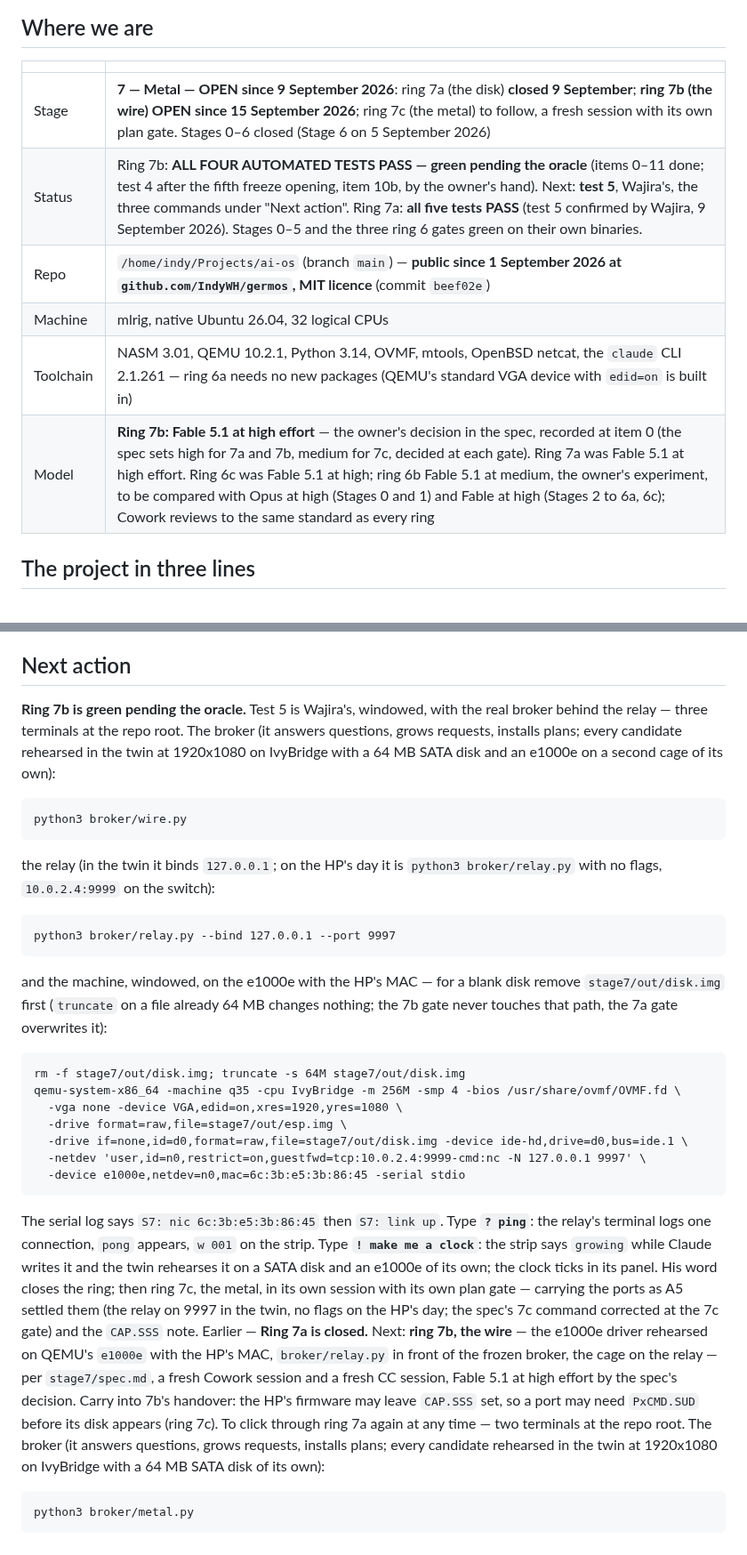
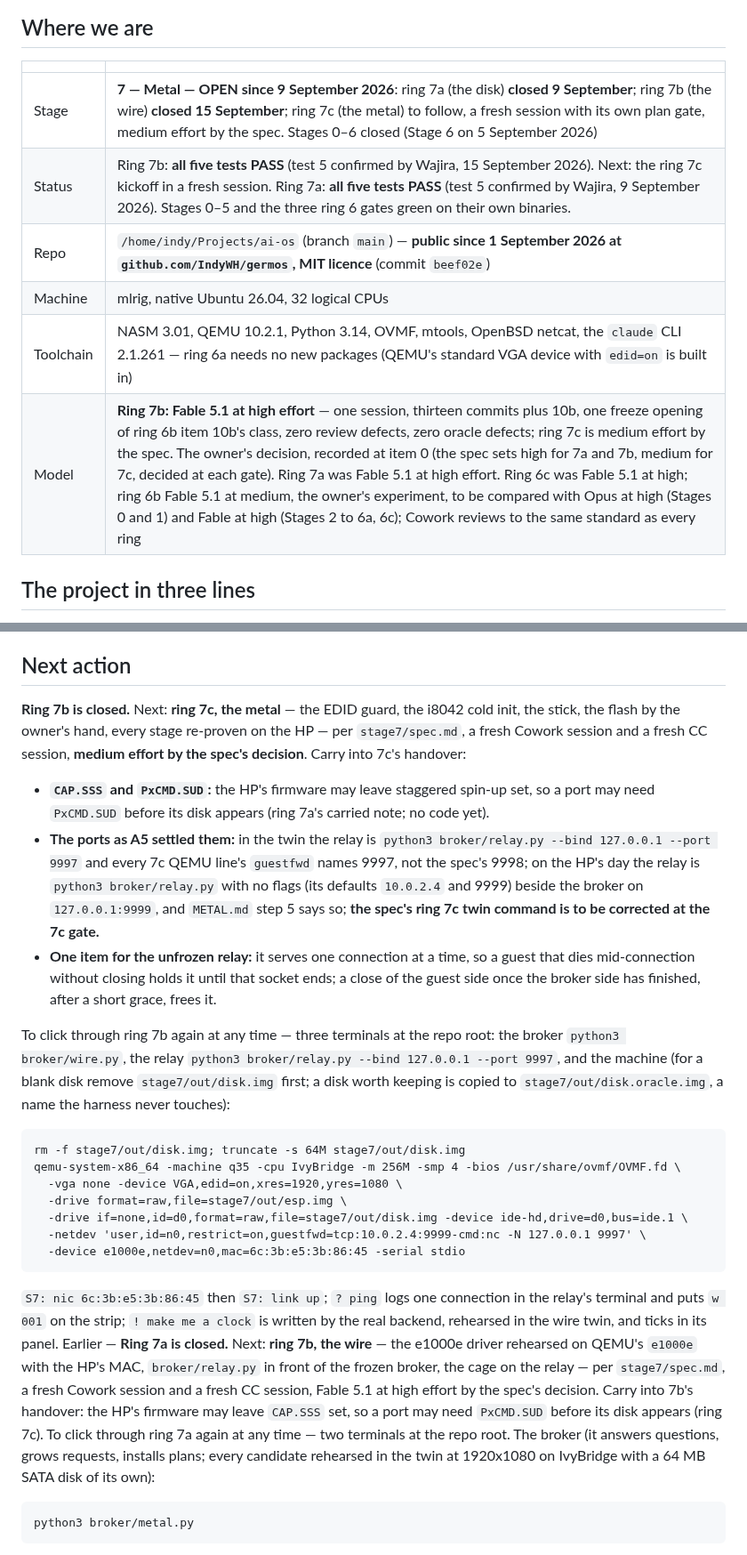
Before and after one commit to IndyWH/germos, a Markdown page: HANDOVER.md, 2 parts joined by grey strips. Shown at 89% size. Drawn GitHub-style.

Commit message:
Stage 7 ring 7b closed: the e1000e driver and the relay, a question and a clock over the wire with the real broker behind the relay
Test 5 confirmed by Wajira on 15 September 2026, with the real broker
behind the relay on 127.0.0.1:9997: a blank 64 MB disk; nineteen S7:
lines in order with the HP's MAC and "S7: link up"; "? ping" answered
over the e1000e through the relay; "! make me a clock" written by the
real backend, rehearsed in the wire twin, and running in its panel with
its own choices row; the strip w 002 002941, g 000/001, err 000, io
002040/000676. "Save the screenshot and test 5 is passed." The screenshot
is history/2026-09-15-ring7b-clock-e1000e.png. Cowork's pre-oracle review
of the driver and the relay found zero defects.

HANDOVER: the top paragraph, the Where we are table and the ring 7b
table to CLOSED; the model note for the owner's comparison (Fable 5.1 at
high effort, one session, thirteen commits plus 10b, one freeze opening
of ring 6b item 10b's class, zero review defects, zero oracle defects);
Next action to ring 7c, the metal, at medium effort, carrying CAP.SSS and
PxCMD.SUD, the ports as A5 settled them with the spec's 7c command to be
corrected at the 7c gate, and one item for the unfrozen relay (a guest
that dies mid-connection holds it; close the guest side after the broker
side has finished, after a grace). README's Stage 7 paragraph says ring
7b is closed.

Co-Authored-By: Claude Fable 5.1 <noreply@anthropic.com>
Claude-Session: https://claude.ai/code/session_01YXLg4E4XUqmQu4XAtxdBs3

````diff
--- a/HANDOVER.md
+++ b/HANDOVER.md
@@ -138,12 +138,12 @@ stage closures in two days from an empty folder. Next: the Stage 6 spec.
 
 | | |
 |---|---|
-| Stage | **7 — Metal — OPEN since 9 September 2026**: ring 7a (the disk) **closed 9 September**; **ring 7b (the wire) OPEN since 15 September 2026**; ring 7c (the metal) to follow, a fresh session with its own plan gate. Stages 0–6 closed (Stage 6 on 5 September 2026) |
-| Status | Ring 7b: **ALL FOUR AUTOMATED TESTS PASS — green pending the oracle** (items 0–11 done; test 4 after the fifth freeze opening, item 10b, by the owner's hand). Next: **test 5**, Wajira's, the three commands under "Next action". Ring 7a: **all five tests PASS** (test 5 confirmed by Wajira, 9 September 2026). Stages 0–5 and the three ring 6 gates green on their own binaries. |
+| Stage | **7 — Metal — OPEN since 9 September 2026**: ring 7a (the disk) **closed 9 September**; ring 7b (the wire) **closed 15 September**; ring 7c (the metal) to follow, a fresh session with its own plan gate, medium effort by the spec. Stages 0–6 closed (Stage 6 on 5 September 2026) |
+| Status | Ring 7b: **all five tests PASS** (test 5 confirmed by Wajira, 15 September 2026). Next: the ring 7c kickoff in a fresh session. Ring 7a: **all five tests PASS** (test 5 confirmed by Wajira, 9 September 2026). Stages 0–5 and the three ring 6 gates green on their own binaries. |
 | Repo | `/home/indy/Projects/ai-os` (branch `main`) — **public since 1 September 2026 at `github.com/IndyWH/germos`, MIT licence** (commit `beef02e`) |
 | Machine | mlrig, native Ubuntu 26.04, 32 logical CPUs |
 | Toolchain | NASM 3.01, QEMU 10.2.1, Python 3.14, OVMF, mtools, OpenBSD netcat, the `claude` CLI 2.1.261 — ring 6a needs no new packages (QEMU's standard VGA device with `edid=on` is built in) |
-| Model | **Ring 7b: Fable 5.1 at high effort** — the owner's decision in the spec, recorded at item 0 (the spec sets high for 7a and 7b, medium for 7c, decided at each gate). Ring 7a was Fable 5.1 at high effort. Ring 6c was Fable 5.1 at high; ring 6b Fable 5.1 at medium, the owner's experiment, to be compared with Opus at high (Stages 0 and 1) and Fable at high (Stages 2 to 6a, 6c); Cowork reviews to the same standard as every ring |
+| Model | **Ring 7b: Fable 5.1 at high effort** — one session, thirteen commits plus 10b, one freeze opening of ring 6b item 10b's class, zero review defects, zero oracle defects; ring 7c is medium effort by the spec. The owner's decision, recorded at item 0 (the spec sets high for 7a and 7b, medium for 7c, decided at each gate). Ring 7a was Fable 5.1 at high effort. Ring 6c was Fable 5.1 at high; ring 6b Fable 5.1 at medium, the owner's experiment, to be compared with Opus at high (Stages 0 and 1) and Fable at high (Stages 2 to 6a, 6c); Cowork reviews to the same standard as every ring |
 
 ## The project in three lines
 
@@ -2012,19 +2012,13 @@ review; nothing frozen touched.
 
 ## Next action
 
-**Ring 7b is green pending the oracle.** Test 5 is Wajira's, windowed, with the real broker behind the relay — three terminals at the repo root. The broker (it answers questions, grows requests, installs plans; every candidate rehearsed in the twin at 1920x1080 on IvyBridge with a 64 MB SATA disk and an e1000e on a second cage of its own):
-
-```
-python3 broker/wire.py
-```
-
-the relay (in the twin it binds `127.0.0.1`; on the HP's day it is `python3 broker/relay.py` with no flags, `10.0.2.4:9999` on the switch):
-
-```
-python3 broker/relay.py --bind 127.0.0.1 --port 9997
-```
-
-and the machine, windowed, on the e1000e with the HP's MAC — for a blank disk remove `stage7/out/disk.img` first (`truncate` on a file already 64 MB changes nothing; the 7b gate never touches that path, the 7a gate overwrites it):
+**Ring 7b is closed.** Next: **ring 7c, the metal** — the EDID guard, the i8042 cold init, the stick, the flash by the owner's hand, every stage re-proven on the HP — per `stage7/spec.md`, a fresh Cowork session and a fresh CC session, **medium effort by the spec's decision**. Carry into 7c's handover:
+
+- **`CAP.SSS` and `PxCMD.SUD`:** the HP's firmware may leave staggered spin-up set, so a port may need `PxCMD.SUD` before its disk appears (ring 7a's carried note; no code yet).
+- **The ports as A5 settled them:** in the twin the relay is `python3 broker/relay.py --bind 127.0.0.1 --port 9997` and every 7c QEMU line's `guestfwd` names 9997, not the spec's 9998; on the HP's day the relay is `python3 broker/relay.py` with no flags (its defaults `10.0.2.4` and 9999) beside the broker on `127.0.0.1:9999`, and `METAL.md` step 5 says so; **the spec's ring 7c twin command is to be corrected at the 7c gate.**
+- **One item for the unfrozen relay:** it serves one connection at a time, so a guest that dies mid-connection without closing holds it until that socket ends; a close of the guest side once the broker side has finished, after a short grace, frees it.
+
+To click through ring 7b again at any time — three terminals at the repo root: the broker `python3 broker/wire.py`, the relay `python3 broker/relay.py --bind 127.0.0.1 --port 9997`, and the machine (for a blank disk remove `stage7/out/disk.img` first; a disk worth keeping is copied to `stage7/out/disk.oracle.img`, a name the harness never touches):
 
 ```
 rm -f stage7/out/disk.img; truncate -s 64M stage7/out/disk.img
@@ -2036,7 +2030,7 @@ qemu-system-x86_64 -machine q35 -cpu IvyBridge -m 256M -smp 4 -bios /usr/share/o
   -device e1000e,netdev=n0,mac=6c:3b:e5:3b:86:45 -serial stdio
 ```
 
-The serial log says `S7: nic 6c:3b:e5:3b:86:45` then `S7: link up`. Type **`? ping`**: the relay's terminal logs one connection, `pong` appears, `w 001` on the strip. Type **`! make me a clock`**: the strip says `growing` while Claude writes it and the twin rehearses it on a SATA disk and an e1000e of its own; the clock ticks in its panel. His word closes the ring; then ring 7c, the metal, in its own session with its own plan gate — carrying the ports as A5 settled them (the relay on 9997 in the twin, no flags on the HP's day; the spec's 7c command corrected at the 7c gate) and the `CAP.SSS` note. Earlier — **Ring 7a is closed.** Next: **ring 7b, the wire** — the e1000e driver rehearsed on QEMU's `e1000e` with the HP's MAC, `broker/relay.py` in front of the frozen broker, the cage on the relay — per `stage7/spec.md`, a fresh Cowork session and a fresh CC session, Fable 5.1 at high effort by the spec's decision. Carry into 7b's handover: the HP's firmware may leave `CAP.SSS` set, so a port may need `PxCMD.SUD` before its disk appears (ring 7c). To click through ring 7a again at any time — two terminals at the repo root. The broker (it answers
+`S7: nic 6c:3b:e5:3b:86:45` then `S7: link up`; `? ping` logs one connection in the relay's terminal and puts `w 001` on the strip; `! make me a clock` is written by the real backend, rehearsed in the wire twin, and ticks in its panel. Earlier — **Ring 7a is closed.** Next: **ring 7b, the wire** — the e1000e driver rehearsed on QEMU's `e1000e` with the HP's MAC, `broker/relay.py` in front of the frozen broker, the cage on the relay — per `stage7/spec.md`, a fresh Cowork session and a fresh CC session, Fable 5.1 at high effort by the spec's decision. Carry into 7b's handover: the HP's firmware may leave `CAP.SSS` set, so a port may need `PxCMD.SUD` before its disk appears (ring 7c). To click through ring 7a again at any time — two terminals at the repo root. The broker (it answers
 questions, grows requests, installs plans; every candidate rehearsed in
 the twin at 1920x1080 on IvyBridge with a 64 MB SATA disk of its own):
 
````
Also changed, not shown: other parts of HANDOVER.md (+2 -2 lines), README.md (+1 -1 lines), history/2026-09-15-ring7b-clock-e1000e.png (added).
